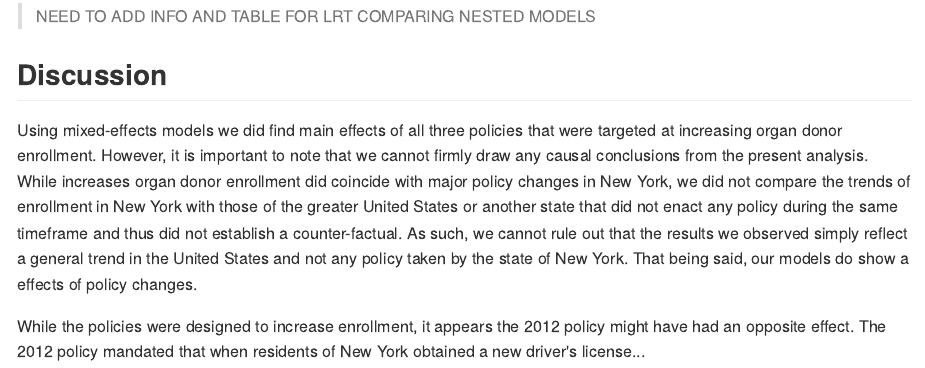
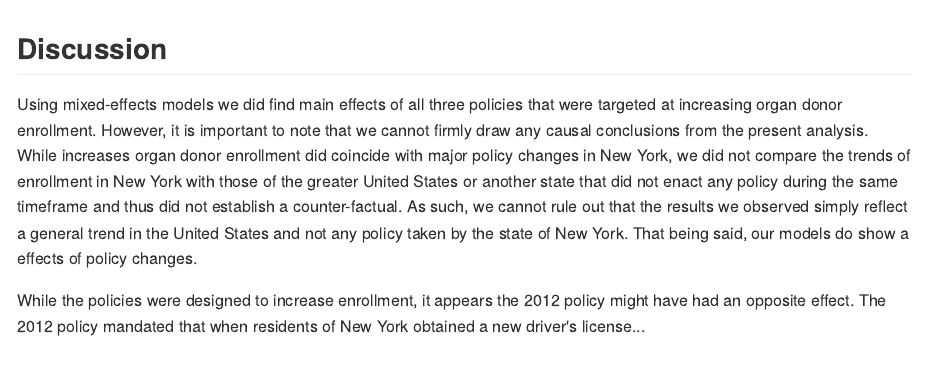
Before and after one commit to nt-williams/p8105_final_report, an R Markdown document (p8105_final_report.Rmd): the page in a window 1100 px wide, from 8380 px down. The pictures show the output file p8105_final_report.md that the author committed with the source, drawn offline in the style of GitHub; long lines of code are wrapped.

Commit message:
trying to fix weird knit

````diff
--- a/p8105_final_report.Rmd
+++ b/p8105_final_report.Rmd
@@ -364,8 +364,6 @@ add_predictions(organ_sp, all_sp_model) %>%
        y = "Eligible population enrolled (%)")
 ```
 
-> NEED TO ADD INFO AND TABLE FOR LRT COMPARING NESTED MODELS
-
 ## Discussion
 
 Using mixed-effects models we did find main effects of all three policies that were targeted at increasing organ donor enrollment. However, it is important to note that we cannot firmly draw any causal conclusions from the present analysis. While increases organ donor enrollment did coincide with major policy changes in New York, we did not compare the trends of enrollment in New York with those of the greater United States or another state that did not enact any policy during the same timeframe and thus did not establish a counter-factual. As such, we cannot rule out that the results we observed simply reflect a general trend in the United States and not any policy taken by the state of New York. That being said, our models do show a effects of policy changes.
````
Also changed, not shown: p8105_final_report.md, 1 other file.
